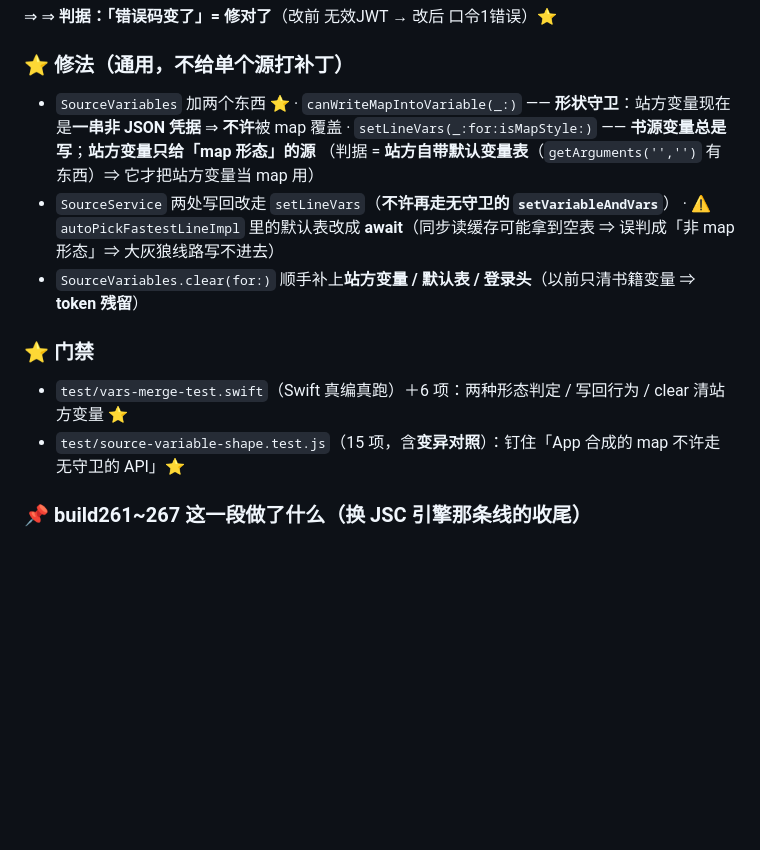
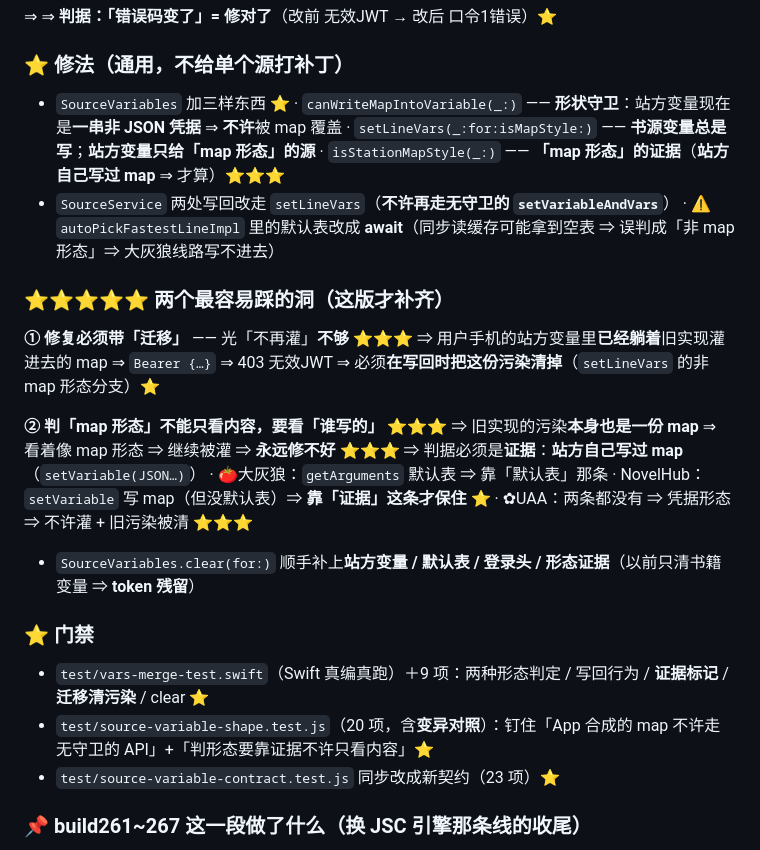
Before and after one commit to 806927125/qireaderlite, a Markdown page: 交接状态.md, the part around the change. Rendered like a GitHub page; blank space fills up the shorter version.

Commit message:
docs(交接): ⭐⭐⭐⭐⭐ 补 build261~267 这段（含站方变量两种形态的最终设计 + 真服务器实证表）

```diff
--- a/交接状态.md
+++ b/交接状态.md
@@ -1271,17 +1271,32 @@ var srcDict = (try JSONSerialization.jsonObject(with: srcData) as? [String: Any]
 
 ### ⭐ 修法（通用，不给单个源打补丁）
 
-- `SourceVariables` 加两个东西 ⭐
+- `SourceVariables` 加三样东西 ⭐
   · `canWriteMapIntoVariable(_:)` —— **形状守卫**：站方变量现在是**一串非 JSON 凭据** ⇒ **不许**被 map 覆盖
   · `setLineVars(_:for:isMapStyle:)` —— **书源变量总是写**；**站方变量只给「map 形态」的源**
-    （判据 = **站方自带默认变量表**（`getArguments('','')` 有东西）⇒ 它才把站方变量当 map 用）
+  · `isStationMapStyle(_:)` —— **「map 形态」的证据**（**站方自己写过 map** ⇒ 才算）⭐⭐⭐
 - `SourceService` 两处写回改走 `setLineVars`（**不许再走无守卫的 `setVariableAndVars`**）
   · ⚠️ `autoPickFastestLineImpl` 里的默认表改成 **await**（同步读缓存可能拿到空表 ⇒ 误判成「非 map 形态」⇒ 大灰狼线路写不进去）
-- `SourceVariables.clear(for:)` 顺手补上**站方变量 / 默认表 / 登录头**（以前只清书籍变量 ⇒ **token 残留**）
+
+### ⭐⭐⭐⭐⭐ 两个最容易踩的洞（这版才补齐）
+
+**① 修复必须带「迁移」** —— 光「不再灌」**不够** ⭐⭐⭐
+  ⇒ 用户手机的站方变量里**已经躺着**旧实现灌进去的 map ⇒ `Bearer {…}` ⇒ 403 无效JWT
+  ⇒ 必须**在写回时把这份污染清掉**（`setLineVars` 的非 map 形态分支）⭐
+
+**② 判「map 形态」不能只看内容，要看「谁写的」** ⭐⭐⭐
+  ⇒ 旧实现的污染**本身也是一份 map** ⇒ 看着像 map 形态 ⇒ 继续被灌 ⇒ **永远修不好** ⭐⭐⭐
+  ⇒ 判据必须是**证据**：**站方自己写过 map**（`setVariable(JSON…)`）
+  · 🍅大灰狼：`getArguments` 默认表 ⇒ 靠「默认表」那条
+  · NovelHub：`setVariable` 写 map（但没默认表）⇒ **靠「证据」这条才保住** ⭐
+  · ✿UAA：两条都没有 ⇒ 凭据形态 ⇒ 不许灌 + 旧污染被清 ⭐⭐⭐
+
+- `SourceVariables.clear(for:)` 顺手补上**站方变量 / 默认表 / 登录头 / 形态证据**（以前只清书籍变量 ⇒ **token 残留**）
 
 ### ⭐ 门禁
-- `test/vars-merge-test.swift`（Swift 真编真跑）＋6 项：两种形态判定 / 写回行为 / clear 清站方变量 ⭐
-- `test/source-variable-shape.test.js`（15 项，含**变异对照**）：钉住「App 合成的 map 不许走无守卫的 API」⭐
+- `test/vars-merge-test.swift`（Swift 真编真跑）＋9 项：两种形态判定 / 写回行为 / **证据标记** / **迁移清污染** / clear ⭐
+- `test/source-variable-shape.test.js`（20 项，含**变异对照**）：钉住「App 合成的 map 不许走无守卫的 API」+「判形态要靠证据不许只看内容」⭐
+- `test/source-variable-contract.test.js` 同步改成新契约（23 项）⭐
 
 ### 📌 build261~267 这一段做了什么（换 JSC 引擎那条线的收尾）
 - build263/264/266：**拉引擎的修复**（URL 规则 @js: + 作用域补 source / 复合规则尾部 @js: 先于 || 切分）⭐
```
